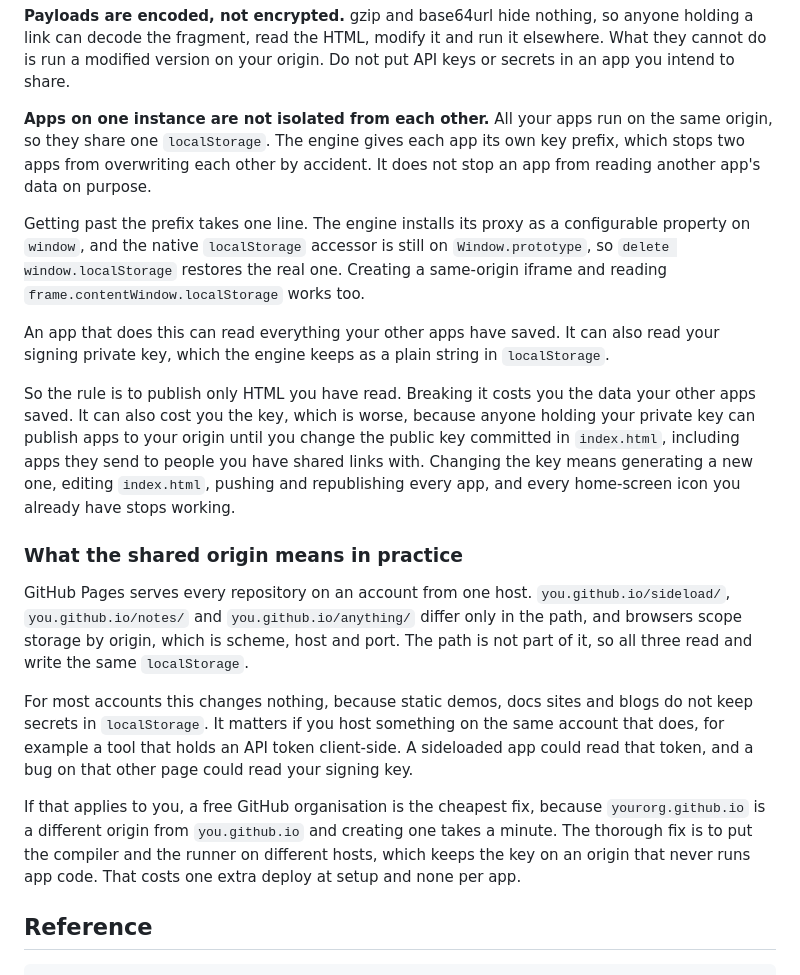
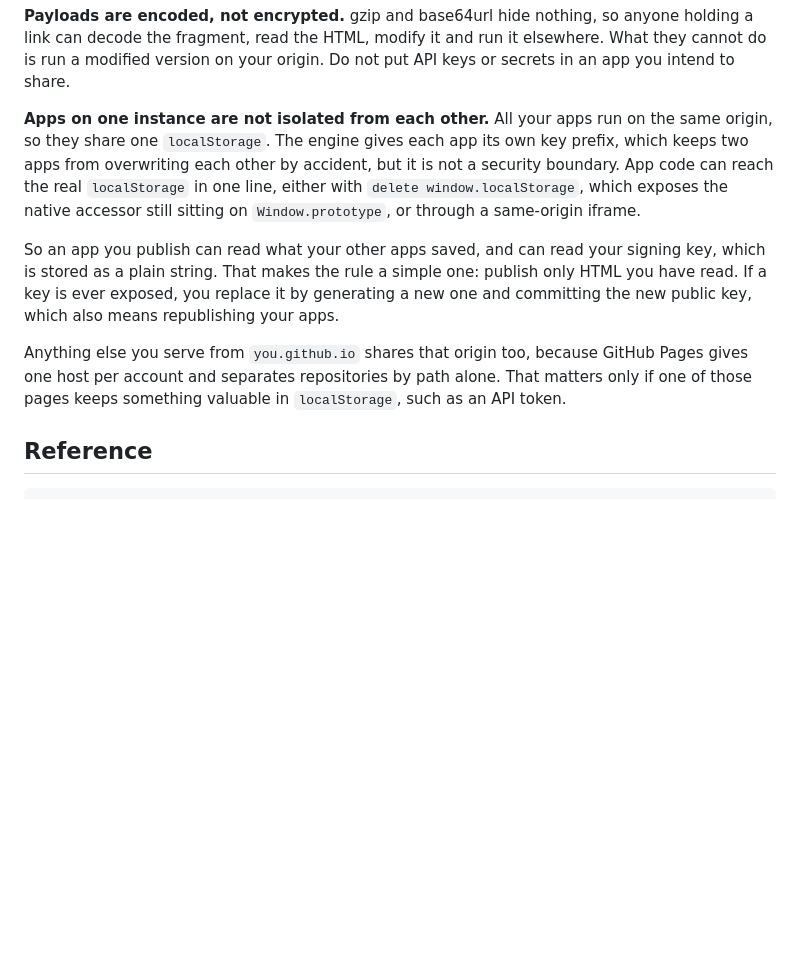
Before and after one commit to irpap/sideload, a Markdown page: README.md, the part around the change. Drawn GitHub-style; blank space fills up the shorter version.

Commit message:
Cut invented risks from the security section
Six paragraphs and a subsection down to three paragraphs. Two of the
warnings were not real risks:

"including apps they send to people you have shared links with" needed a
chain of three unlikely things to be true at once, and existed only to
make the consequence sound worse.

The "What the shared origin means in practice" subsection gave three
paragraphs, and a recommendation to create a GitHub organisation, to a
situation that affects almost nobody: it only matters if another page on
the same account keeps a token in localStorage. The fact is now one
sentence with no advice attached, since a reader who has that situation
can see it applies to them.

Also compressed the key-replacement procedure from three sentences to a
clause. It is troubleshooting, not threat model.

What stays is the part a technical reader will want to check: the key
prefix is not a security boundary, the bypass is one line, and an app
you sign can read your signing key. That supports the one rule that
actually governs this design, which is to publish only HTML you have
read.

Co-Authored-By: Claude Opus 5 <noreply@anthropic.com>

```diff
--- a/README.md
+++ b/README.md
@@ -277,41 +277,19 @@ you intend to share.
 
 **Apps on one instance are not isolated from each other.** All your apps run on the same
 origin, so they share one `localStorage`. The engine gives each app its own key prefix, which
-stops two apps from overwriting each other by accident. It does not stop an app from reading
-another app's data on purpose.
+keeps two apps from overwriting each other by accident, but it is not a security boundary.
+App code can reach the real `localStorage` in one line, either with
+`delete window.localStorage`, which exposes the native accessor still sitting on
+`Window.prototype`, or through a same-origin iframe.
 
-Getting past the prefix takes one line. The engine installs its proxy as a configurable
-property on `window`, and the native `localStorage` accessor is still on `Window.prototype`,
-so `delete window.localStorage` restores the real one. Creating a same-origin iframe and
-reading `frame.contentWindow.localStorage` works too.
+So an app you publish can read what your other apps saved, and can read your signing key,
+which is stored as a plain string. That makes the rule a simple one: publish only HTML you
+have read. If a key is ever exposed, you replace it by generating a new one and committing
+the new public key, which also means republishing your apps.
 
-An app that does this can read everything your other apps have saved. It can also read your
-signing private key, which the engine keeps as a plain string in `localStorage`.
-
-So the rule is to publish only HTML you have read. Breaking it costs you the data your other
-apps saved. It can also cost you the key, which is worse, because anyone holding your private
-key can publish apps to your origin until you change the public key committed in
-`index.html`, including apps they send to people you have shared links with. Changing the key
-means generating a new one, editing `index.html`, pushing and republishing every app, and
-every home-screen icon you already have stops working.
-
-### What the shared origin means in practice
-
-GitHub Pages serves every repository on an account from one host. `you.github.io/sideload/`,
-`you.github.io/notes/` and `you.github.io/anything/` differ only in the path, and browsers
-scope storage by origin, which is scheme, host and port. The path is not part of it, so all
-three read and write the same `localStorage`.
-
-For most accounts this changes nothing, because static demos, docs sites and blogs do not
-keep secrets in `localStorage`. It matters if you host something on the same account that
-does, for example a tool that holds an API token client-side. A sideloaded app could read
-that token, and a bug on that other page could read your signing key.
-
-If that applies to you, a free GitHub organisation is the cheapest fix, because
-`yourorg.github.io` is a different origin from `you.github.io` and creating one takes a
-minute. The thorough fix is to put the compiler and the runner on different hosts, which
-keeps the key on an origin that never runs app code. That costs one extra deploy at setup
-and none per app.
+Anything else you serve from `you.github.io` shares that origin too, because GitHub Pages
+gives one host per account and separates repositories by path alone. That matters only if one
+of those pages keeps something valuable in `localStorage`, such as an API token.
 
 ## Reference
 
```
